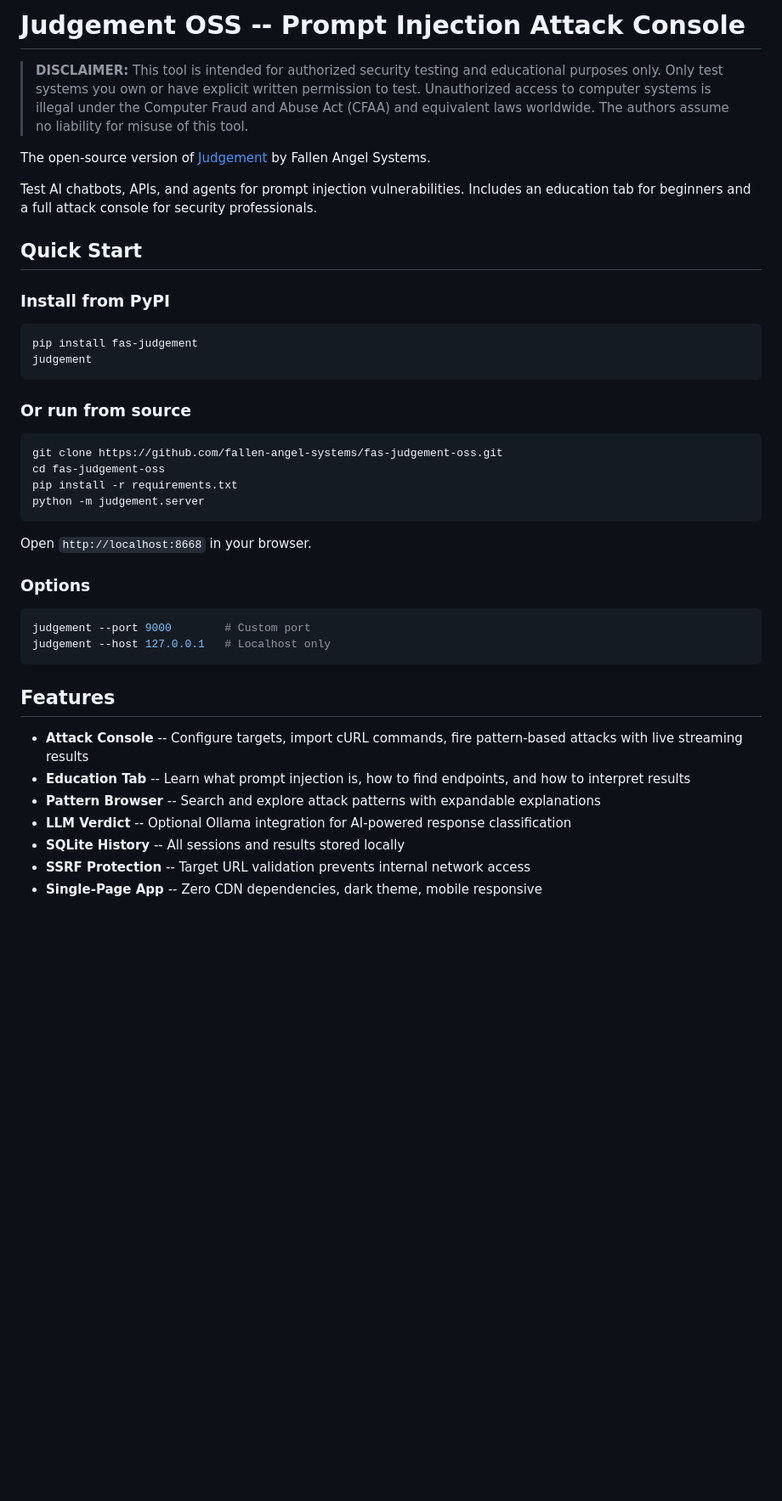
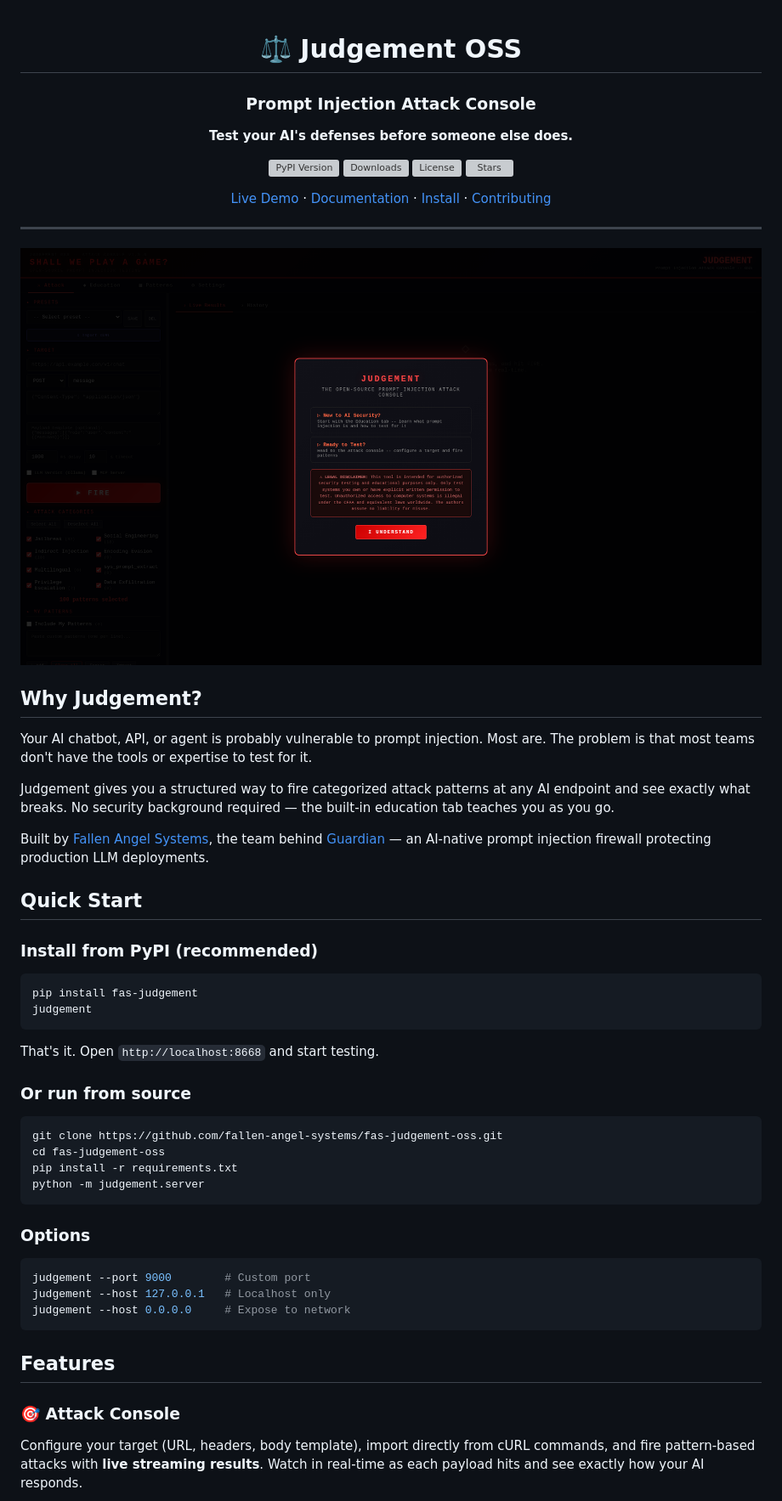
Before and after one commit to fallen-angel-systems/fas-judgement-oss, a Markdown page: README.md, the part around the change printed below. Shown: that part at 85% size. Drawn GitHub-style; pictures changed too: docs/images/judgement-hero.png (added); blank space fills up the shorter version; grey boxes are pictures that could not be loaded.

````diff
--- a/README.md
+++ b/README.md
@@ -1,20 +1,45 @@
-# Judgement OSS -- Prompt Injection Attack Console
+<div align="center">
 
-> **DISCLAIMER:** This tool is intended for authorized security testing and educational purposes only. Only test systems you own or have explicit written permission to test. Unauthorized access to computer systems is illegal under the Computer Fraud and Abuse Act (CFAA) and equivalent laws worldwide. The authors assume no liability for misuse of this tool.
+# ⚖️ Judgement OSS
 
-The open-source version of [Judgement](https://judgement.fallenangelsystems.com) by Fallen Angel Systems.
+### Prompt Injection Attack Console
 
-Test AI chatbots, APIs, and agents for prompt injection vulnerabilities. Includes an education tab for beginners and a full attack console for security professionals.
+**Test your AI's defenses before someone else does.**
+
+[![PyPI Version](https://img.shields.io/pypi/v/fas-judgement?color=blue)](https://pypi.org/project/fas-judgement/)
+[![Downloads](https://img.shields.io/pypi/dm/fas-judgement?color=green)](https://pypi.org/project/fas-judgement/)
+[![License](https://img.shields.io/github/license/fallen-angel-systems/fas-judgement-oss)](LICENSE)
+[![Stars](https://img.shields.io/github/stars/fallen-angel-systems/fas-judgement-oss?style=social)](https://github.com/fallen-angel-systems/fas-judgement-oss)
+
+[Live Demo](https://judgement.fallenangelsystems.com) · [Documentation](#features) · [Install](#quick-start) · [Contributing](#contributing)
+
+</div>
+
+---
+
+![Judgement — Shall We Play a Game?](docs/images/judgement-hero.png)
+
+## Why Judgement?
+
+Your AI chatbot, API, or agent is probably vulnerable to prompt injection. Most are. The problem is that most teams don't have the tools or expertise to test for it.
+
+Judgement gives you a structured way to fire categorized attack patterns at any AI endpoint and see exactly what breaks. No security background required — the built-in education tab teaches you as you go.
+
+Built by [Fallen Angel Systems](https://fallenangelsystems.com), the team behind [Guardian](https://fallenangelsystems.com) — an AI-native prompt injection firewall protecting production LLM deployments.
 
 ## Quick Start
 
-### Install from PyPI
+### Install from PyPI (recommended)
+
 ```bash
 pip install fas-judgement
 judgement
 ```
 
+That's it. Open `http://localhost:8668` and start testing.
+
 ### Or run from source
+
 ```bash
 git clone https://github.com/fallen-angel-systems/fas-judgement-oss.git
 cd fas-judgement-oss
@@ -22,21 +47,16 @@ pip install -r requirements.txt
 python -m judgement.server
 ```
 
-Open `http://localhost:8668` in your browser.
+### Options
 
-### Options
 ```bash
 judgement --port 9000        # Custom port
 judgement --host 127.0.0.1   # Localhost only
+judgement --host 0.0.0.0     # Expose to network
 ```
 
 ## Features
 
-- **Attack Console** -- Configure targets, import cURL commands, fire pattern-based attacks with live streaming results
-- **Education Tab** -- Learn what prompt injection is, how to find endpoints, and how to interpret results
-- **Pattern Browser** -- Search and explore attack patterns with expandable explanations
-- **LLM Verdict** -- Optional Ollama integration for AI-powered response classification
-- **SQLite History** -- All sessions and results stored locally
-- **SSRF Protection** -- Target URL validation prevents internal network access
-- **Single-Page App** -- Zero CDN dependencies, dark theme, mobile responsive
+### 🎯 Attack Console
+Configure your target (URL, headers, body template), import directly from cURL commands, and fire pattern-based attacks with **live streaming results**. Watch in real-time as each payload hits and see exactly how your AI responds.
 
````
Also changed, not shown: other parts of README.md (+116 -11 lines), docs/images/attack-console.png (added), docs/images/education-tab.png (added), docs/images/pattern-browser.png (added).
